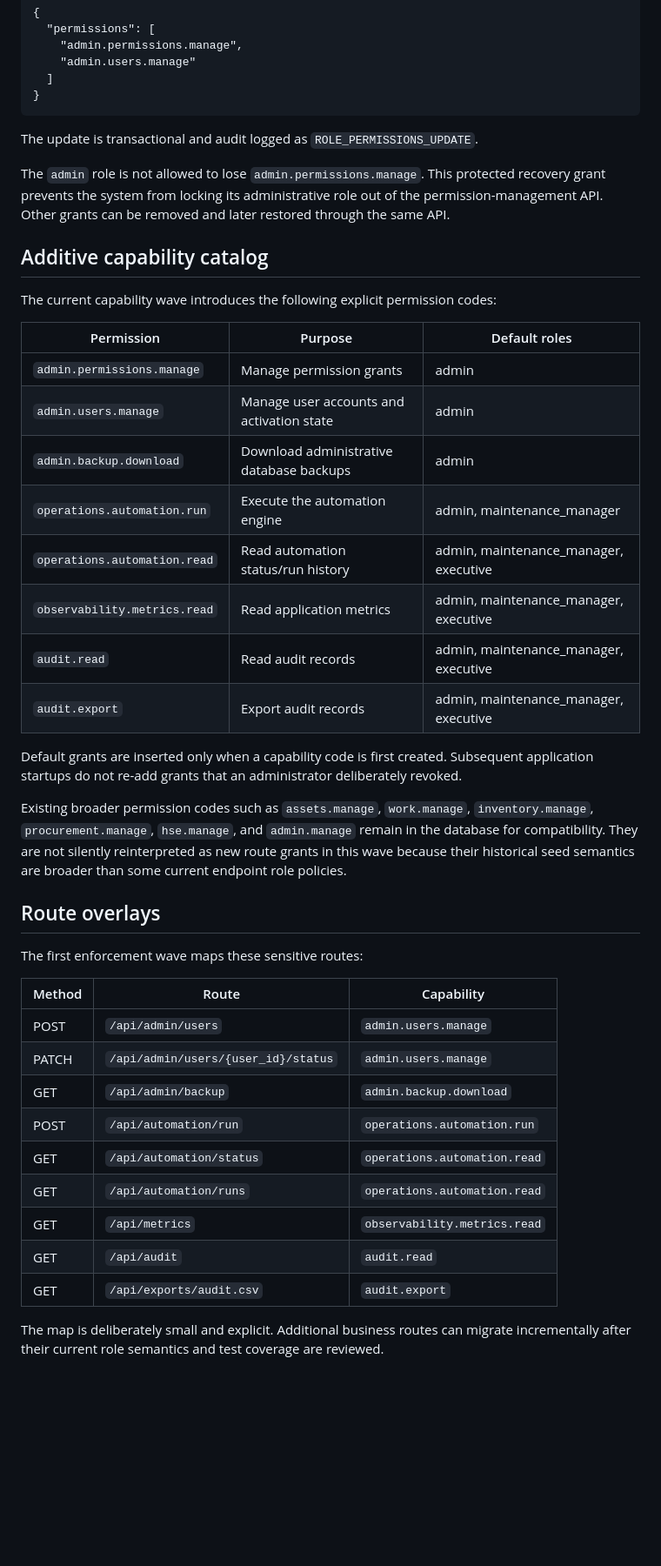
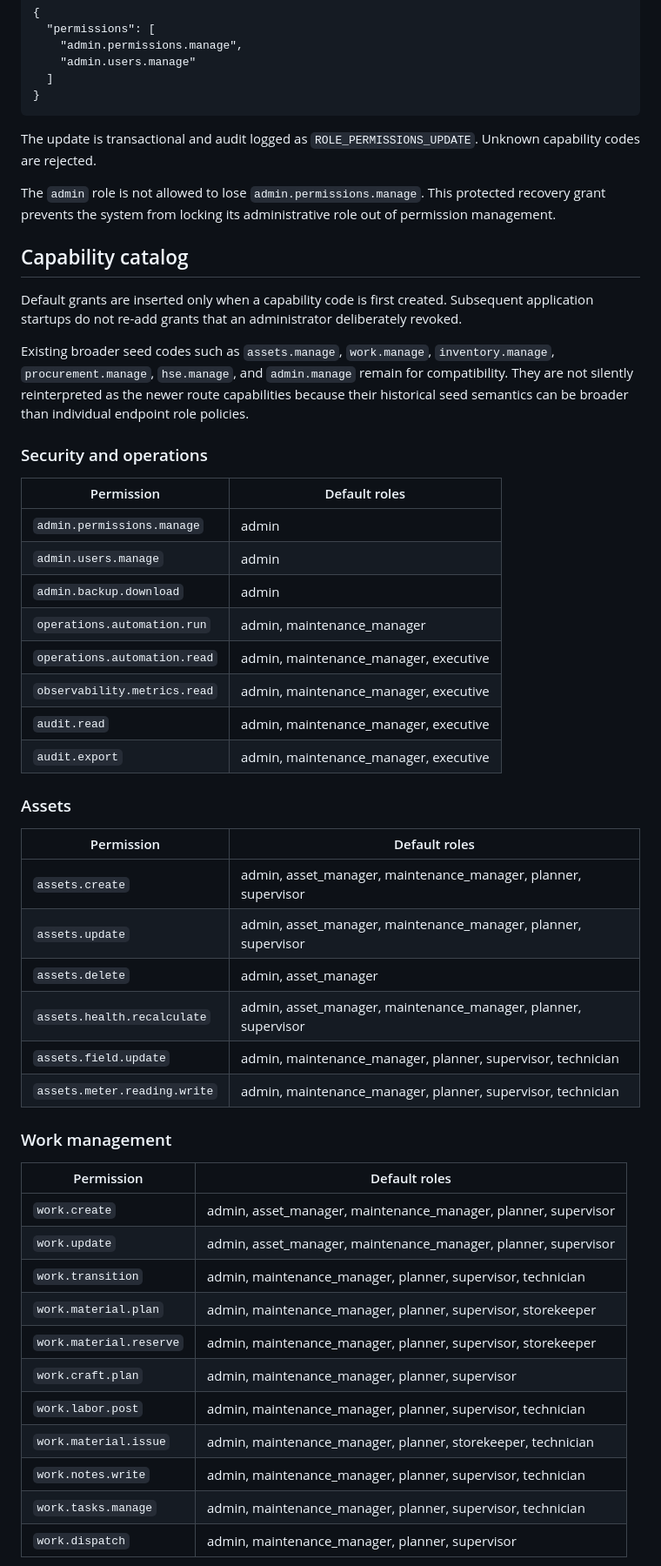
Before and after one commit to 3more102/elsewedy-utilities-application-suite, a Markdown page: AUTHORIZATION.md, the part around one of its changes. Shown at 87% size. Rendered like a GitHub page; blank space fills up the shorter version.

Commit message:
docs(authz): document business capability enforcement

````diff
--- a/AUTHORIZATION.md
+++ b/AUTHORIZATION.md
@@ -52,43 +61,53 @@ Content-Type: application/json
 }
 ```
 
-The update is transactional and audit logged as `ROLE_PERMISSIONS_UPDATE`.
+The update is transactional and audit logged as `ROLE_PERMISSIONS_UPDATE`. Unknown capability codes are rejected.
 
-The `admin` role is not allowed to lose `admin.permissions.manage`. This protected recovery grant prevents the system from locking its administrative role out of the permission-management API. Other grants can be removed and later restored through the same API.
+The `admin` role is not allowed to lose `admin.permissions.manage`. This protected recovery grant prevents the system from locking its administrative role out of permission management.
 
-## Additive capability catalog
-
-The current capability wave introduces the following explicit permission codes:
-
-| Permission | Purpose | Default roles |
-| --- | --- | --- |
-| `admin.permissions.manage` | Manage permission grants | admin |
-| `admin.users.manage` | Manage user accounts and activation state | admin |
-| `admin.backup.download` | Download administrative database backups | admin |
-| `operations.automation.run` | Execute the automation engine | admin, maintenance_manager |
-| `operations.automation.read` | Read automation status/run history | admin, maintenance_manager, executive |
-| `observability.metrics.read` | Read application metrics | admin, maintenance_manager, executive |
-| `audit.read` | Read audit records | admin, maintenance_manager, executive |
-| `audit.export` | Export audit records | admin, maintenance_manager, executive |
+## Capability catalog
 
 Default grants are inserted only when a capability code is first created. Subsequent application startups do not re-add grants that an administrator deliberately revoked.
 
-Existing broader permission codes such as `assets.manage`, `work.manage`, `inventory.manage`, `procurement.manage`, `hse.manage`, and `admin.manage` remain in the database for compatibility. They are not silently reinterpreted as new route grants in this wave because their historical seed semantics are broader than some current endpoint role policies.
+Existing broader seed codes such as `assets.manage`, `work.manage`, `inventory.manage`, `procurement.manage`, `hse.manage`, and `admin.manage` remain for compatibility. They are not silently reinterpreted as the newer route capabilities because their historical seed semantics can be broader than individual endpoint role policies.
 
-## Route overlays
+### Security and operations
 
-The first enforcement wave maps these sensitive routes:
+| Permission | Default roles |
+| --- | --- |
+| `admin.permissions.manage` | admin |
+| `admin.users.manage` | admin |
+| `admin.backup.download` | admin |
+| `operations.automation.run` | admin, maintenance_manager |
+| `operations.automation.read` | admin, maintenance_manager, executive |
+| `observability.metrics.read` | admin, maintenance_manager, executive |
+| `audit.read` | admin, maintenance_manager, executive |
+| `audit.export` | admin, maintenance_manager, executive |
 
-| Method | Route | Capability |
-| --- | --- | --- |
-| POST | `/api/admin/users` | `admin.users.manage` |
-| PATCH | `/api/admin/users/{user_id}/status` | `admin.users.manage` |
-| GET | `/api/admin/backup` | `admin.backup.download` |
-| POST | `/api/automation/run` | `operations.automation.run` |
-| GET | `/api/automation/status` | `operations.automation.read` |
-| GET | `/api/automation/runs` | `operations.automation.read` |
-| GET | `/api/metrics` | `observability.metrics.read` |
-| GET | `/api/audit` | `audit.read` |
-| GET | `/api/exports/audit.csv` | `audit.export` |
+### Assets
 
-The map is deliberately small and explicit. Additional business routes can migrate incrementally after their current role semantics and test coverage are reviewed.
+| Permission | Default roles |
+| --- | --- |
+| `assets.create` | admin, asset_manager, maintenance_manager, planner, supervisor |
+| `assets.update` | admin, asset_manager, maintenance_manager, planner, supervisor |
+| `assets.delete` | admin, asset_manager |
+| `assets.health.recalculate` | admin, asset_manager, maintenance_manager, planner, supervisor |
+| `assets.field.update` | admin, maintenance_manager, planner, supervisor, technician |
+| `assets.meter.reading.write` | admin, maintenance_manager, planner, supervisor, technician |
+
+### Work management
+
+| Permission | Default roles |
+| --- | --- |
+| `work.create` | admin, asset_manager, maintenance_manager, planner, supervisor |
+| `work.update` | admin, asset_manager, maintenance_manager, planner, supervisor |
+| `work.transition` | admin, maintenance_manager, planner, supervisor, technician |
+| `work.material.plan` | admin, maintenance_manager, planner, supervisor, storekeeper |
+| `work.material.reserve` | admin, maintenance_manager, planner, supervisor, storekeeper |
+| `work.craft.plan` | admin, maintenance_manager, planner, supervisor |
+| `work.labor.post` | admin, maintenance_manager, planner, supervisor, technician |
+| `work.material.issue` | admin, maintenance_manager, planner, storekeeper, technician |
+| `work.notes.write` | admin, maintenance_manager, planner, supervisor, technician |
+| `work.tasks.manage` | admin, maintenance_manager, planner, supervisor, technician |
+| `work.dispatch` | admin, maintenance_manager, planner, supervisor |
+
````
Also changed, not shown: other parts of AUTHORIZATION.md (+74 -3 lines).
